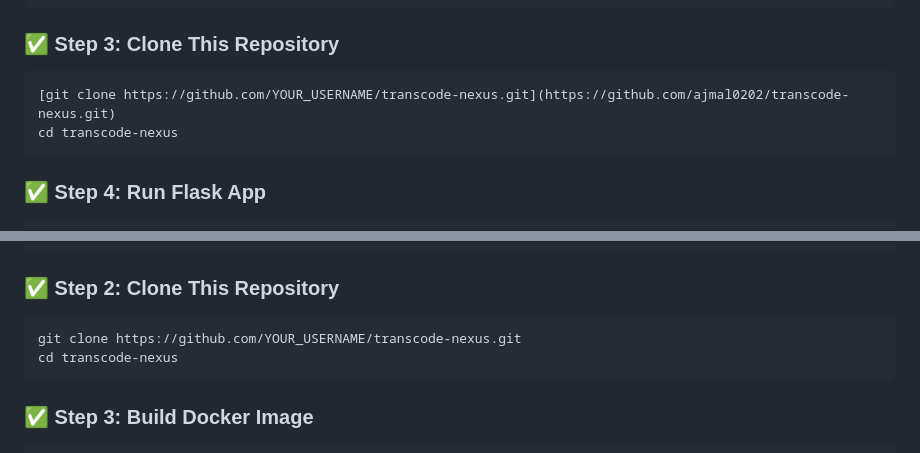
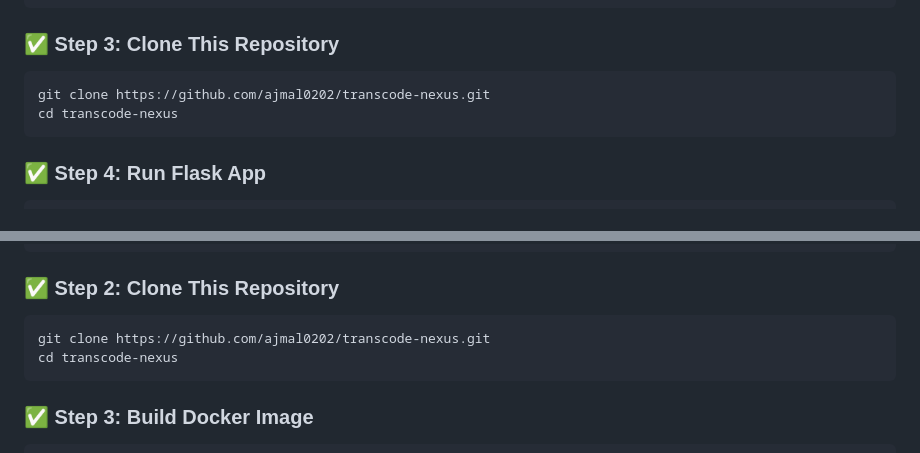
Before and after one commit to ajmal0202/transcode-nexus, a Markdown page: README.md, 2 parts joined by grey strips. Drawn GitHub-style.

````diff
--- a/README.md
+++ b/README.md
@@ -69,7 +69,7 @@ ffmpeg -version
 
 ### ✅ Step 3: Clone This Repository
 ```
-[git clone https://github.com/YOUR_USERNAME/transcode-nexus.git](https://github.com/ajmal0202/transcode-nexus.git)
+git clone https://github.com/ajmal0202/transcode-nexus.git
 cd transcode-nexus
 ```
 ### ✅ Step 4: Run Flask App
@@ -124,7 +124,7 @@ sudo systemctl enable --now docker
 ```
 ### ✅ Step 2: Clone This Repository
 ```
-git clone https://github.com/YOUR_USERNAME/transcode-nexus.git
+git clone https://github.com/ajmal0202/transcode-nexus.git
 cd transcode-nexus
 ```
 ### ✅ Step 3: Build Docker Image
````
